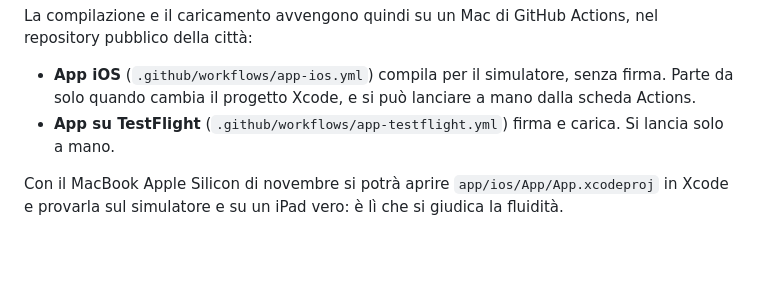
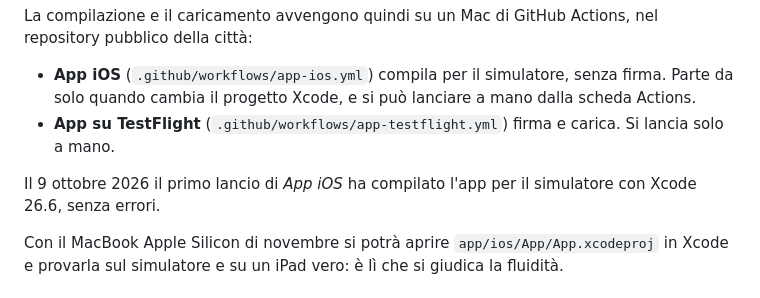
Before and after one commit to D0M3N1C0X/firenze-1216-citta, a Markdown page: app/README.md, the part around the change. Rendered like a GitHub page; blank space fills up the shorter version.

Commit message:
App iOS: la prima compilazione su GitHub è riuscita (Xcode 26.6)
Co-Authored-By: Claude Opus 5.5 <noreply@anthropic.com>

```diff
--- a/app/README.md
+++ b/app/README.md
@@ -37,6 +37,8 @@ La compilazione e il caricamento avvengono quindi su un Mac di GitHub Actions, n
 - **App iOS** (`.github/workflows/app-ios.yml`) compila per il simulatore, senza firma. Parte da solo quando cambia il progetto Xcode, e si può lanciare a mano dalla scheda Actions.
 - **App su TestFlight** (`.github/workflows/app-testflight.yml`) firma e carica. Si lancia solo a mano.
 
+Il 9 ottobre 2026 il primo lancio di *App iOS* ha compilato l'app per il simulatore con Xcode 26.6, senza errori.
+
 Con il MacBook Apple Silicon di novembre si potrà aprire `app/ios/App/App.xcodeproj` in Xcode e provarla sul simulatore e su un iPad vero: è lì che si giudica la fluidità.
 
 ## Per pubblicarla davvero
```
Also changed, not shown: PIANO.md (+1 -1 lines).
